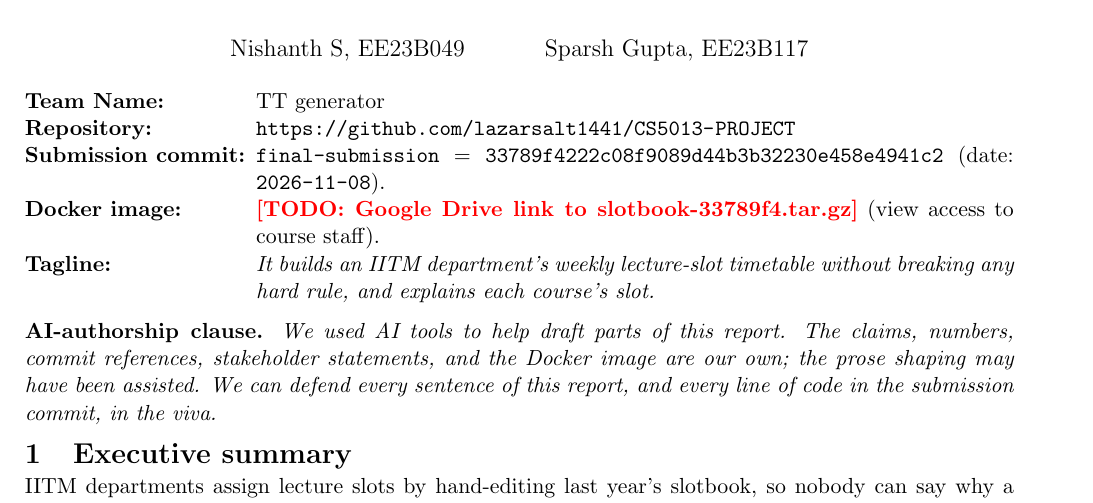
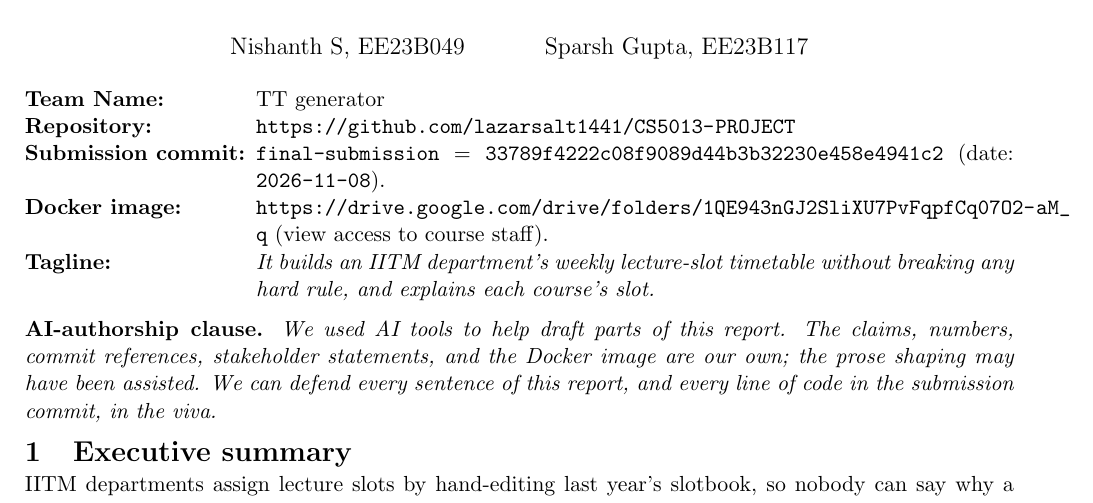
Before and after one commit to lazarsalt1441/CS5013-PROJECT, a LaTeX document (report/report.tex): part of page 1 of 2, cut so that both start at the same text. Compiled offline with pdfLaTeX.

Commit message:
docs(report): Docker image link; no placeholders left
Co-Authored-By: Claude Opus 5.5 <noreply@anthropic.com>
Claude-Session: https://claude.ai/code/session_01Q2K1ooqSHT4busqL96s6t5

```diff
--- a/report/report.tex
+++ b/report/report.tex
@@ -14,9 +14,6 @@
 \usepackage[compact]{titlesec}
 \titlespacing*{\section}{0pt}{0.8ex plus .2ex minus .1ex}{0.3ex plus .1ex}
 
-% Items only the team can supply. Remove before submitting.
-\newcommand{\todo}[1]{\textcolor{red}{\textbf{[TODO: #1]}}}
-
 \title{CS5013 Final Project Report \\
        \large\textit{IITM Explainable Slotbook}}
 \author{Nishanth S, EE23B049 \and Sparsh Gupta, EE23B117}
@@ -31,7 +28,7 @@
   \item[Team Name:]         TT generator
   \item[Repository:]      \url{https://github.com/lazarsalt1441/CS5013-PROJECT}
   \item[Submission commit:] \texttt{final-submission} = \texttt{33789f4222c08f9089d44b3b32230e458e4941c2} (date: \texttt{2026-11-08}).
-  \item[Docker image:]    \todo{Google Drive link to slotbook-33789f4.tar.gz} (view access to course staff).
+  \item[Docker image:]    \url{https://drive.google.com/drive/folders/1QE943nGJ2SliXU7PvFqpfCq07O2-aM_q} (view access to course staff).
   \item[Tagline:]         \textit{It builds an IITM department's weekly lecture-slot timetable without breaking any hard rule, and explains each course's slot.}
 \end{description}
 
```
Also changed, not shown: report/report.pdf.
